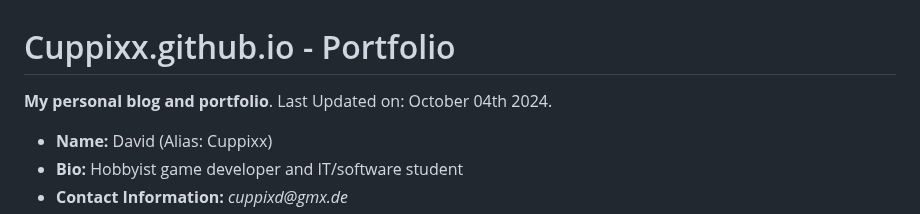
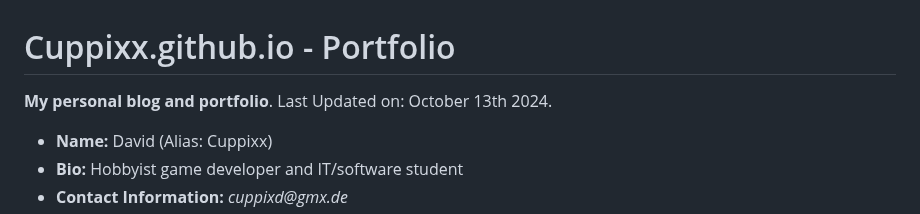
Before and after one commit to Cuppixx/Cuppixx.github.io, a Markdown page: README.md, the part around the change. Rendered like a GitHub page.

```diff
--- a/README.md
+++ b/README.md
@@ -1,5 +1,5 @@
 # Cuppixx.github.io - Portfolio
-__My personal blog and portfolio__. Last Updated on: October 04th 2024.
+__My personal blog and portfolio__. Last Updated on: October 13th 2024.
 
 - __Name:__ David (Alias: Cuppixx)
 - __Bio:__ Hobbyist game developer and IT/software student
```
